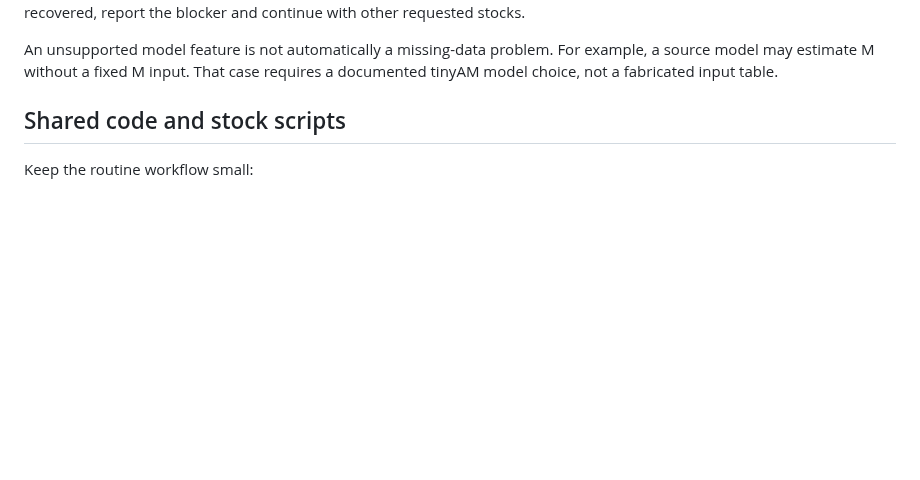
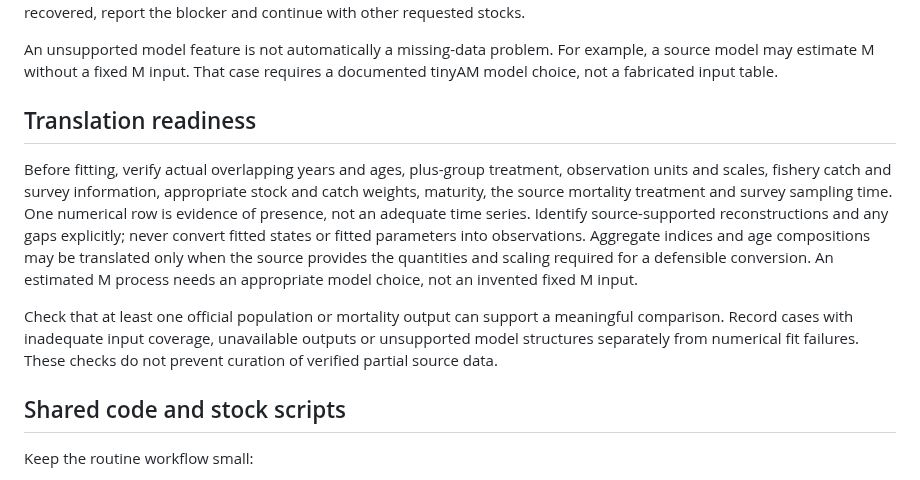
Before and after one commit to PaulRegular/tinyAM, a Markdown page: analysis/comp_assessments/TINYAM_TRANSLATION.md, the part around the change. Rendered like a GitHub page; blank space fills up the shorter version.

```diff
--- a/analysis/comp_assessments/TINYAM_TRANSLATION.md
+++ b/analysis/comp_assessments/TINYAM_TRANSLATION.md
@@ -89,6 +89,23 @@ be recovered, report the blocker and continue with other requested stocks.
 An unsupported model feature is not automatically a missing-data problem.
 For example, a source model may estimate M without a fixed M input. That case
 requires a documented tinyAM model choice, not a fabricated input table.
+
+## Translation readiness
+
+Before fitting, verify actual overlapping years and ages, plus-group treatment,
+observation units and scales, fishery catch and survey information, appropriate
+stock and catch weights, maturity, the source mortality treatment and survey
+sampling time. One numerical row is evidence of presence, not an adequate time
+series. Identify source-supported reconstructions and any gaps explicitly;
+never convert fitted states or fitted parameters into observations. Aggregate
+indices and age compositions may be translated only when the source provides
+the quantities and scaling required for a defensible conversion. An estimated M
+process needs an appropriate model choice, not an invented fixed M input.
+
+Check that at least one official population or mortality output can support a
+meaningful comparison. Record cases with inadequate input coverage, unavailable
+outputs or unsupported model structures separately from numerical fit failures.
+These checks do not prevent curation of verified partial source data.
 
 ## Shared code and stock scripts
 
```
Also changed, not shown: analysis/comp_assessments/DATABASE_STRUCTURE.md (+18 -0 lines), analysis/comp_assessments/PROTOCOL.md (+32 -36 lines).
